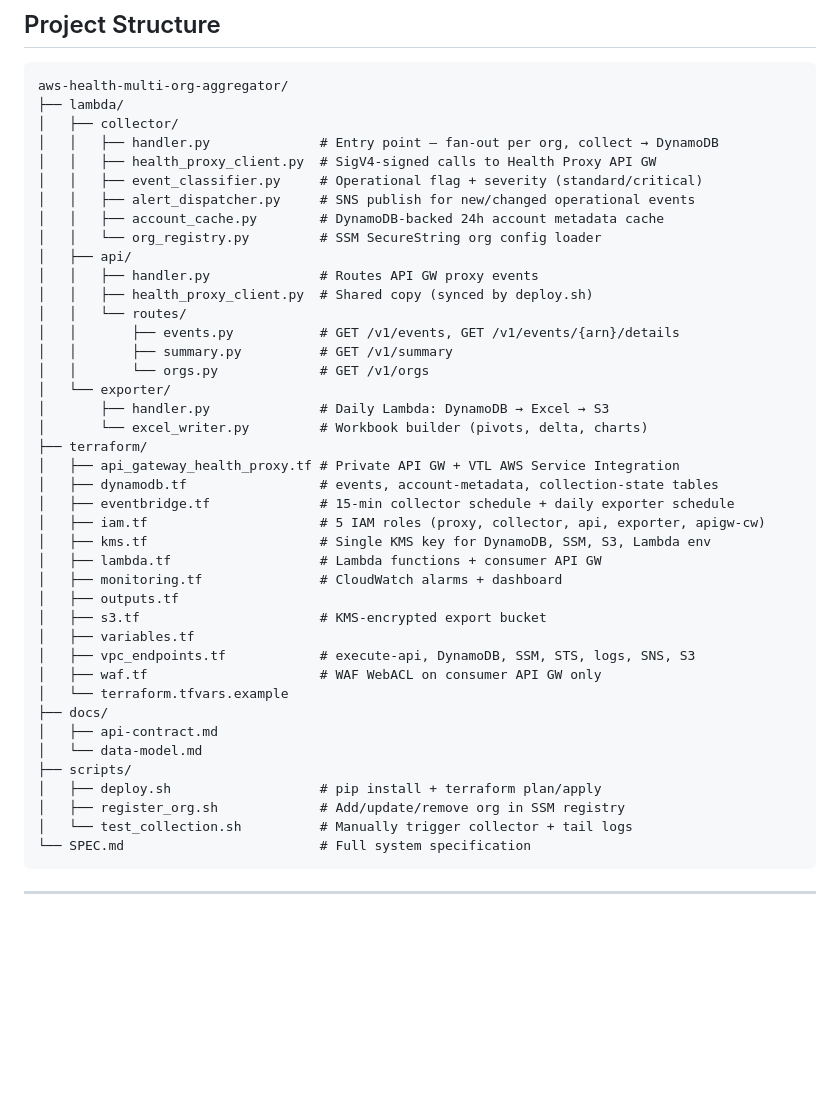
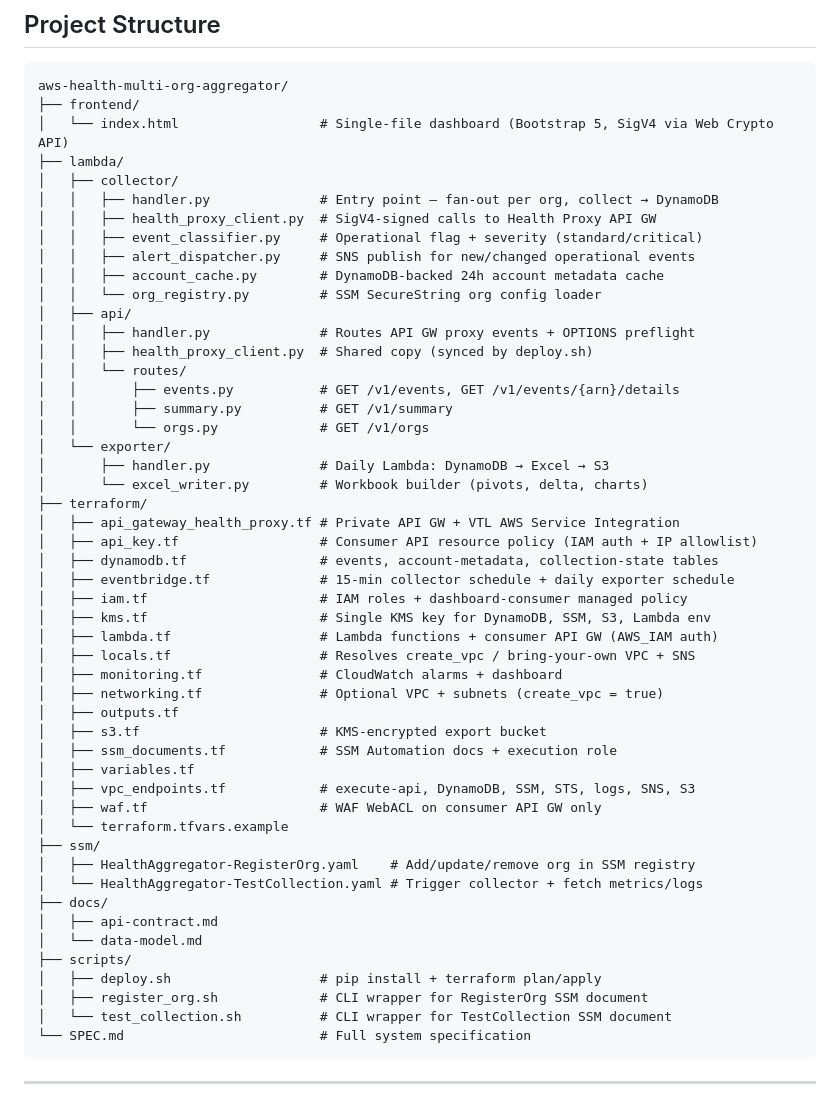
Before and after one commit to chaisquaredx2/aws-health-multi-org-aggregator, a Markdown page: README.md, the part around one of its changes. Drawn GitHub-style; blank space fills up the shorter version.

````diff
--- a/README.md
+++ b/README.md
@@ -55,6 +55,8 @@ AWS Health has no VPC Interface Endpoint. The private API Gateway with an AWS Se
 
 ```
 aws-health-multi-org-aggregator/
+├── frontend/
+│   └── index.html                  # Single-file dashboard (Bootstrap 5, SigV4 via Web Crypto API)
 ├── lambda/
 │   ├── collector/
 │   │   ├── handler.py              # Entry point — fan-out per org, collect → DynamoDB
@@ -64,7 +66,7 @@ aws-health-multi-org-aggregator/
 │   │   ├── account_cache.py        # DynamoDB-backed 24h account metadata cache
 │   │   └── org_registry.py         # SSM SecureString org config loader
 │   ├── api/
-│   │   ├── handler.py              # Routes API GW proxy events
+│   │   ├── handler.py              # Routes API GW proxy events + OPTIONS preflight
 │   │   ├── health_proxy_client.py  # Shared copy (synced by deploy.sh)
 │   │   └── routes/
 │   │       ├── events.py           # GET /v1/events, GET /v1/events/{arn}/details
@@ -75,25 +77,32 @@ aws-health-multi-org-aggregator/
 │       └── excel_writer.py         # Workbook builder (pivots, delta, charts)
 ├── terraform/
 │   ├── api_gateway_health_proxy.tf # Private API GW + VTL AWS Service Integration
+│   ├── api_key.tf                  # Consumer API resource policy (IAM auth + IP allowlist)
 │   ├── dynamodb.tf                 # events, account-metadata, collection-state tables
 │   ├── eventbridge.tf              # 15-min collector schedule + daily exporter schedule
-│   ├── iam.tf                      # 5 IAM roles (proxy, collector, api, exporter, apigw-cw)
+│   ├── iam.tf                      # IAM roles + dashboard-consumer managed policy
 │   ├── kms.tf                      # Single KMS key for DynamoDB, SSM, S3, Lambda env
-│   ├── lambda.tf                   # Lambda functions + consumer API GW
+│   ├── lambda.tf                   # Lambda functions + consumer API GW (AWS_IAM auth)
+│   ├── locals.tf                   # Resolves create_vpc / bring-your-own VPC + SNS
 │   ├── monitoring.tf               # CloudWatch alarms + dashboard
+│   ├── networking.tf               # Optional VPC + subnets (create_vpc = true)
 │   ├── outputs.tf
 │   ├── s3.tf                       # KMS-encrypted export bucket
+│   ├── ssm_documents.tf            # SSM Automation docs + execution role
 │   ├── variables.tf
 │   ├── vpc_endpoints.tf            # execute-api, DynamoDB, SSM, STS, logs, SNS, S3
 │   ├── waf.tf                      # WAF WebACL on consumer API GW only
 │   └── terraform.tfvars.example
+├── ssm/
+│   ├── HealthAggregator-RegisterOrg.yaml    # Add/update/remove org in SSM registry
+│   └── HealthAggregator-TestCollection.yaml # Trigger collector + fetch metrics/logs
 ├── docs/
 │   ├── api-contract.md
 │   └── data-model.md
 ├── scripts/
 │   ├── deploy.sh                   # pip install + terraform plan/apply
-│   ├── register_org.sh             # Add/update/remove org in SSM registry
-│   └── test_collection.sh          # Manually trigger collector + tail logs
+│   ├── register_org.sh             # CLI wrapper for RegisterOrg SSM document
+│   └── test_collection.sh          # CLI wrapper for TestCollection SSM document
 └── SPEC.md                         # Full system specification
 ```
 
````
Also changed, not shown: other parts of README.md (+69 -25 lines), SPEC.md (+7 -3 lines), docs/api-contract.md (+6 -5 lines).
